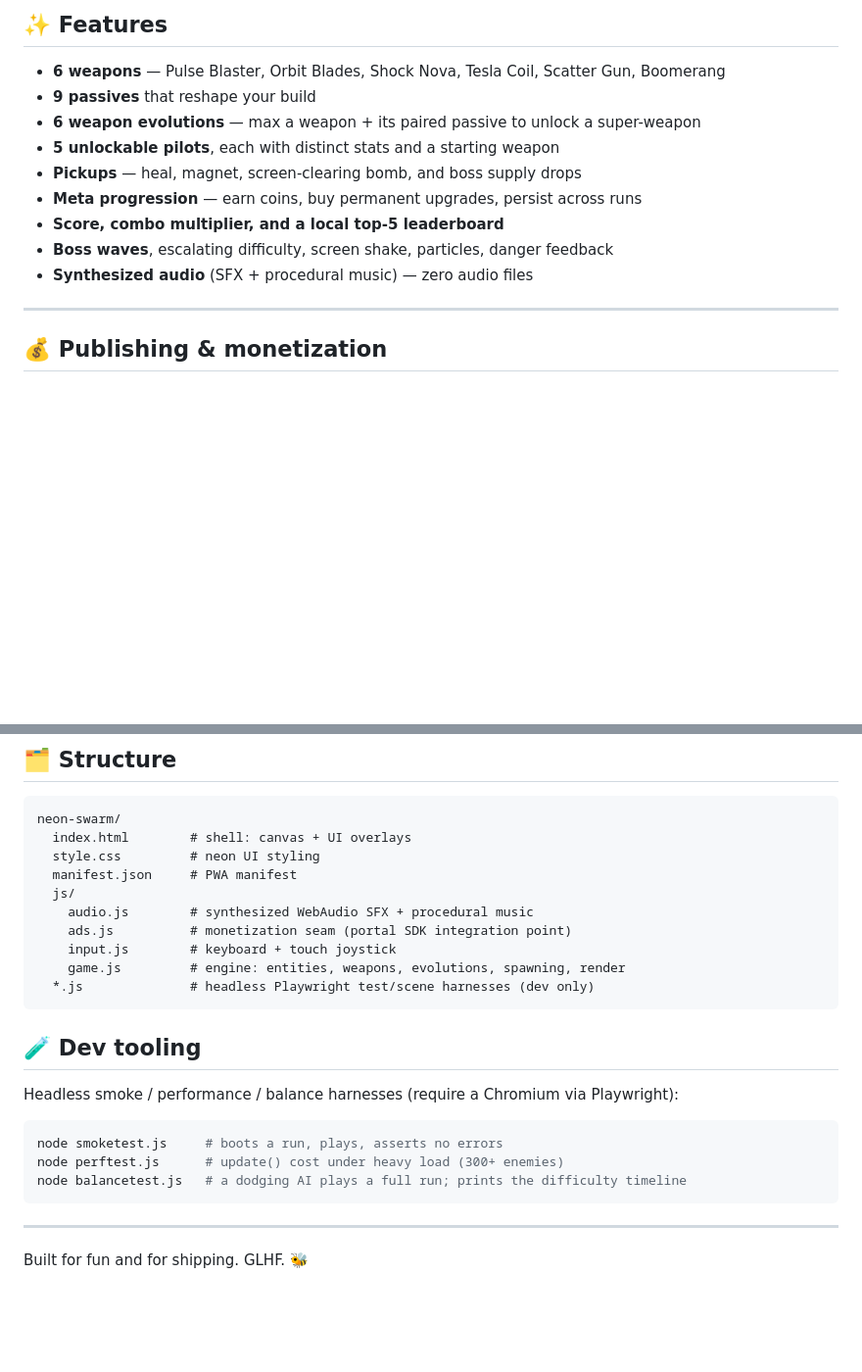
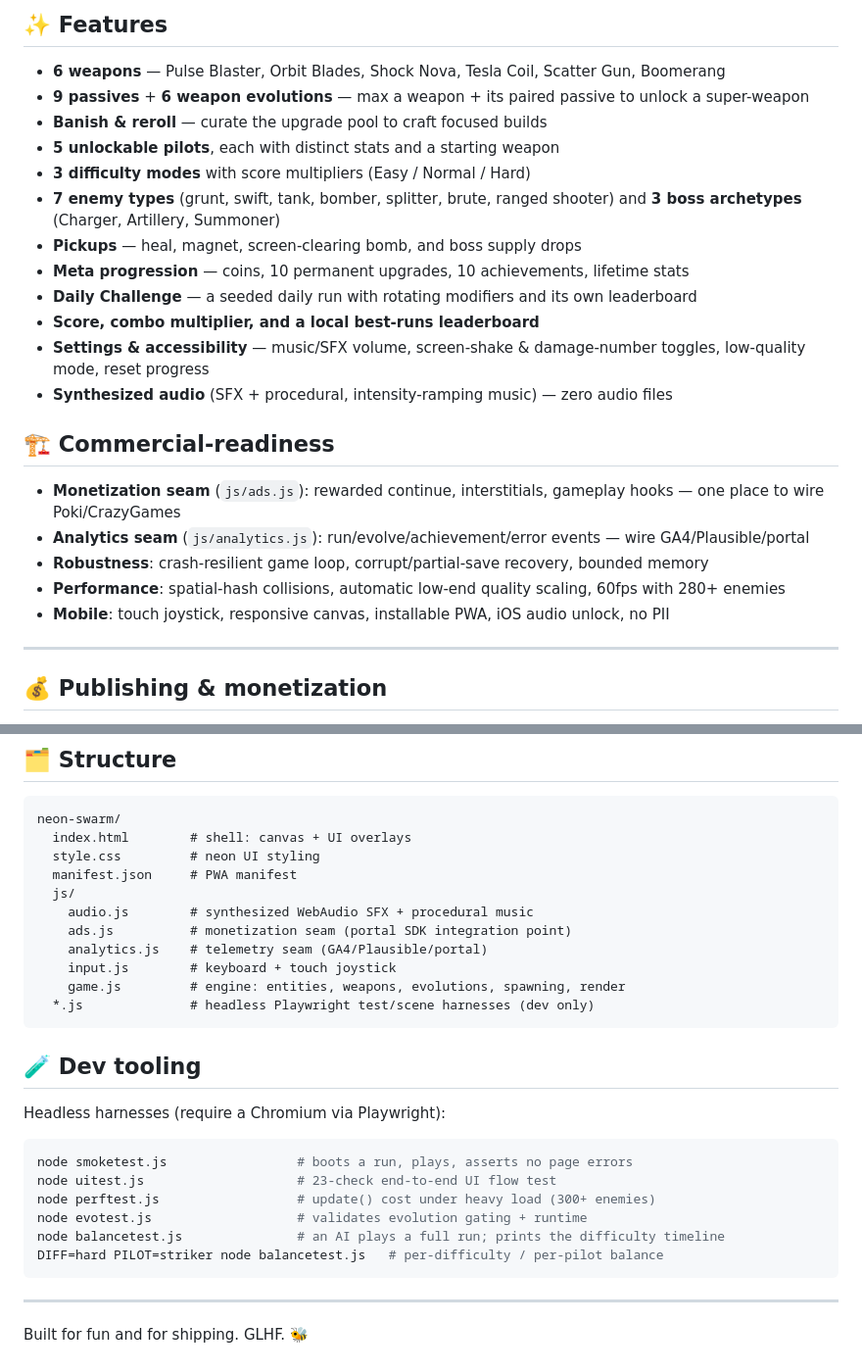
Before and after one commit to Pippoworld/HideCat, a Markdown page: neon-swarm/README.md, 2 parts joined by grey strips. Shown at 98% size. Rendered like a GitHub page; blank space fills up the shorter version.

Commit message:
docs(neon-swarm): document commercial-grade feature set
Update README: daily challenge, difficulties, boss/enemy variety, banish,
settings, analytics seam, robustness/perf/mobile readiness, full dev tooling.

````diff
--- a/neon-swarm/README.md
+++ b/neon-swarm/README.md
@@ -29,14 +29,25 @@ Works great on desktop and mobile (responsive canvas, touch controls, installabl
 ## ✨ Features
 
 - **6 weapons** — Pulse Blaster, Orbit Blades, Shock Nova, Tesla Coil, Scatter Gun, Boomerang
-- **9 passives** that reshape your build
-- **6 weapon evolutions** — max a weapon + its paired passive to unlock a super-weapon
+- **9 passives** + **6 weapon evolutions** — max a weapon + its paired passive to unlock a super-weapon
+- **Banish & reroll** — curate the upgrade pool to craft focused builds
 - **5 unlockable pilots**, each with distinct stats and a starting weapon
+- **3 difficulty modes** with score multipliers (Easy / Normal / Hard)
+- **7 enemy types** (grunt, swift, tank, bomber, splitter, brute, ranged shooter) and **3 boss archetypes** (Charger, Artillery, Summoner)
 - **Pickups** — heal, magnet, screen-clearing bomb, and boss supply drops
-- **Meta progression** — earn coins, buy permanent upgrades, persist across runs
-- **Score, combo multiplier, and a local top-5 leaderboard**
-- **Boss waves**, escalating difficulty, screen shake, particles, danger feedback
-- **Synthesized audio** (SFX + procedural music) — zero audio files
+- **Meta progression** — coins, 10 permanent upgrades, 10 achievements, lifetime stats
+- **Daily Challenge** — a seeded daily run with rotating modifiers and its own leaderboard
+- **Score, combo multiplier, and a local best-runs leaderboard**
+- **Settings & accessibility** — music/SFX volume, screen-shake & damage-number toggles, low-quality mode, reset progress
+- **Synthesized audio** (SFX + procedural, intensity-ramping music) — zero audio files
+
+## 🏗 Commercial-readiness
+
+- **Monetization seam** (`js/ads.js`): rewarded continue, interstitials, gameplay hooks — one place to wire Poki/CrazyGames
+- **Analytics seam** (`js/analytics.js`): run/evolve/achievement/error events — wire GA4/Plausible/portal
+- **Robustness**: crash-resilient game loop, corrupt/partial-save recovery, bounded memory
+- **Performance**: spatial-hash collisions, automatic low-end quality scaling, 60fps with 280+ enemies
+- **Mobile**: touch joystick, responsive canvas, installable PWA, iOS audio unlock, no PII
 
 ---
 
@@ -66,6 +77,7 @@ neon-swarm/
   js/
     audio.js        # synthesized WebAudio SFX + procedural music
     ads.js          # monetization seam (portal SDK integration point)
+    analytics.js    # telemetry seam (GA4/Plausible/portal)
     input.js        # keyboard + touch joystick
     game.js         # engine: entities, weapons, evolutions, spawning, render
   *.js              # headless Playwright test/scene harnesses (dev only)
@@ -73,12 +85,15 @@ neon-swarm/
 
 ## 🧪 Dev tooling
 
-Headless smoke / performance / balance harnesses (require a Chromium via Playwright):
+Headless harnesses (require a Chromium via Playwright):
 
 ```bash
-node smoketest.js     # boots a run, plays, asserts no errors
-node perftest.js      # update() cost under heavy load (300+ enemies)
-node balancetest.js   # a dodging AI plays a full run; prints the difficulty timeline
+node smoketest.js                 # boots a run, plays, asserts no page errors
+node uitest.js                    # 23-check end-to-end UI flow test
+node perftest.js                  # update() cost under heavy load (300+ enemies)
+node evotest.js                   # validates evolution gating + runtime
+node balancetest.js               # an AI plays a full run; prints the difficulty timeline
+DIFF=hard PILOT=striker node balancetest.js   # per-difficulty / per-pilot balance
 ```
 
 ---
````
